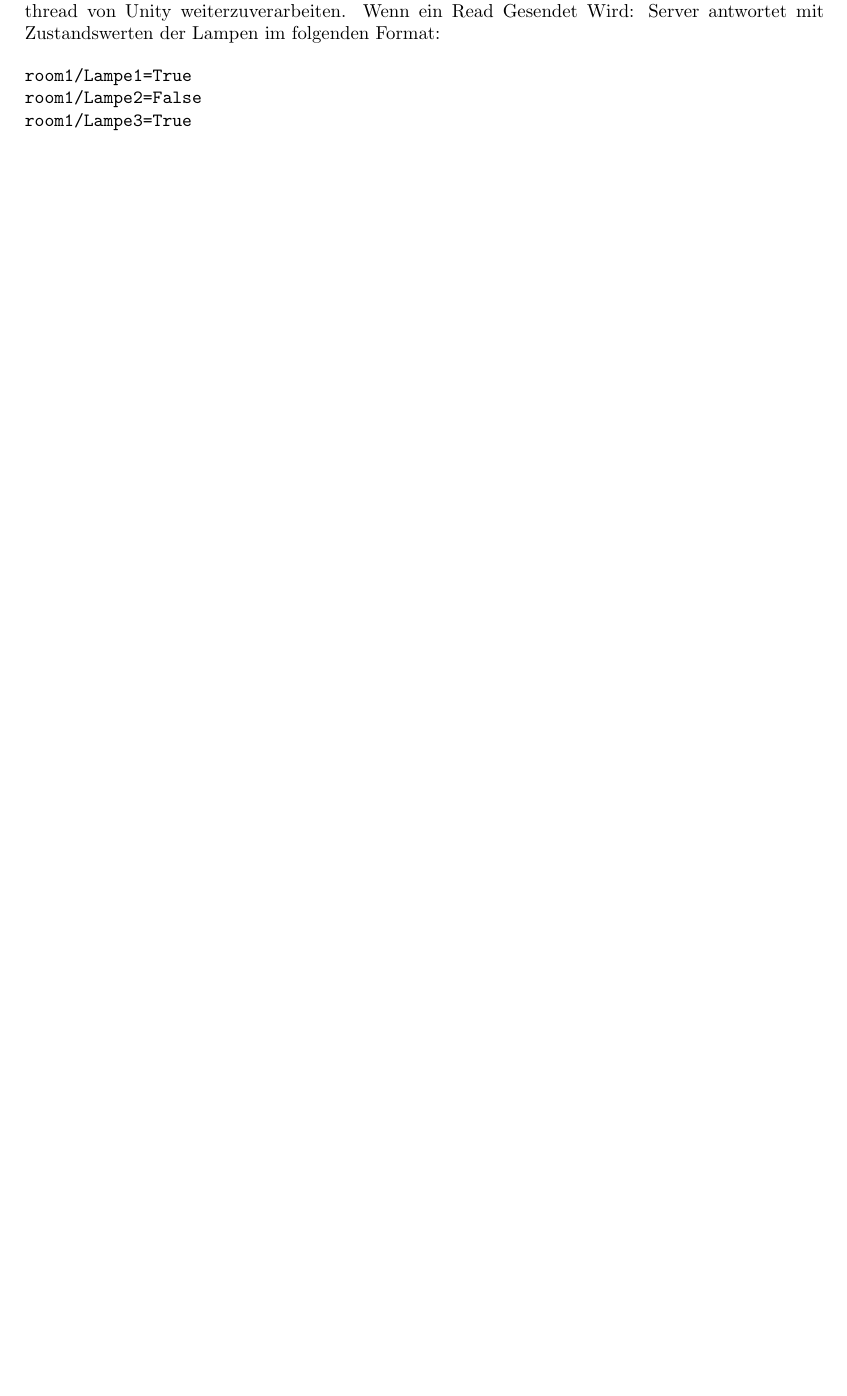
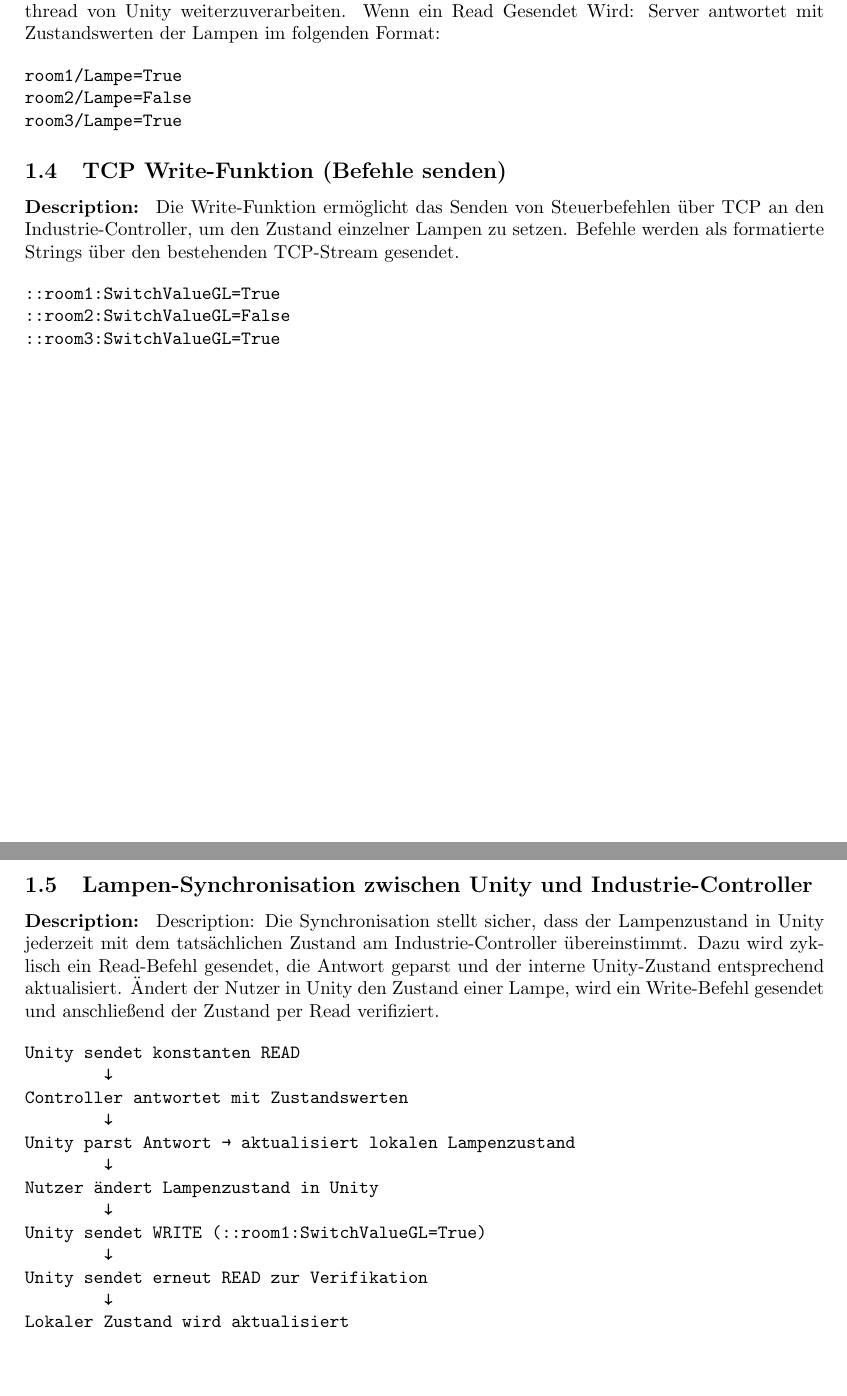
Before and after one commit to 4bhits-2526/4bhits-SmartHome-SystemIntegration, a LaTeX document (vr/Documentation.tex): part of the page before the commit and two parts of pages 1 and 2 of 2 after it, the two joined at a grey line, cut so that both start at the same text, the shorter picture padded with empty space. Compiled offline with pdfLaTeX.

Commit message:
update Documentation

```diff
--- a/vr/Documentation.tex
+++ b/vr/Documentation.tex
@@ -29,10 +29,40 @@
 Wenn ein Read Gesendet Wird: Server antwortet mit Zustandswerten der Lampen im folgenden Format:
 
 \begin{verbatim}
-room1/Lampe1=True
-room1/Lampe2=False
-room1/Lampe3=True
+room1/Lampe=True
+room2/Lampe=False
+room3/Lampe=True
 \end{verbatim}
 
+\subsection{TCP Write-Funktion (Befehle senden)}
+\textbf{Description:} \
+Die Write-Funktion ermöglicht das Senden von Steuerbefehlen über TCP an den Industrie-Controller, um den Zustand einzelner Lampen zu setzen. Befehle werden als formatierte Strings über den bestehenden TCP-Stream gesendet.
+
+\begin{verbatim}
+::room1:SwitchValueGL=True
+::room2:SwitchValueGL=False
+::room3:SwitchValueGL=True
+\end{verbatim}
+\break
+\subsection{Lampen-Synchronisation zwischen Unity und Industrie-Controller}
+\textbf{Description:} \
+Description:
+Die Synchronisation stellt sicher, dass der Lampenzustand in Unity jederzeit mit dem tatsächlichen Zustand am Industrie-Controller übereinstimmt. Dazu wird zyklisch ein Read-Befehl gesendet, die Antwort geparst und der interne Unity-Zustand entsprechend aktualisiert. Ändert der Nutzer in Unity den Zustand einer Lampe, wird ein Write-Befehl gesendet und anschließend der Zustand per Read verifiziert.
+
+\begin{verbatim}
+Unity sendet konstanten READ
+        ↓
+Controller antwortet mit Zustandswerten
+        ↓
+Unity parst Antwort → aktualisiert lokalen Lampenzustand
+        ↓
+Nutzer ändert Lampenzustand in Unity
+        ↓
+Unity sendet WRITE (::room1:SwitchValueGL=True)
+        ↓
+Unity sendet erneut READ zur Verifikation
+        ↓
+Lokaler Zustand wird aktualisiert
+\end{verbatim}
 
 \end{document}
```
